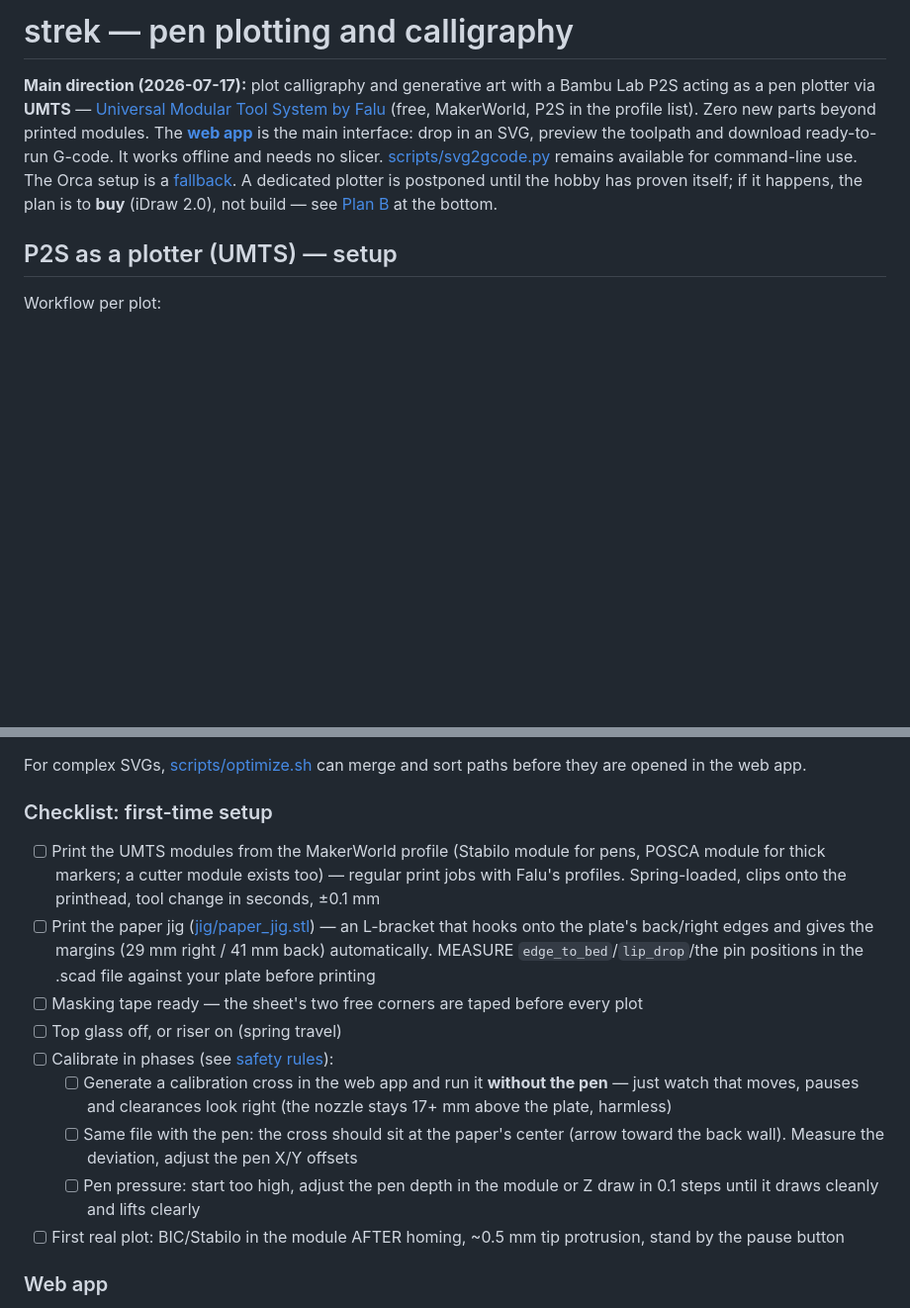
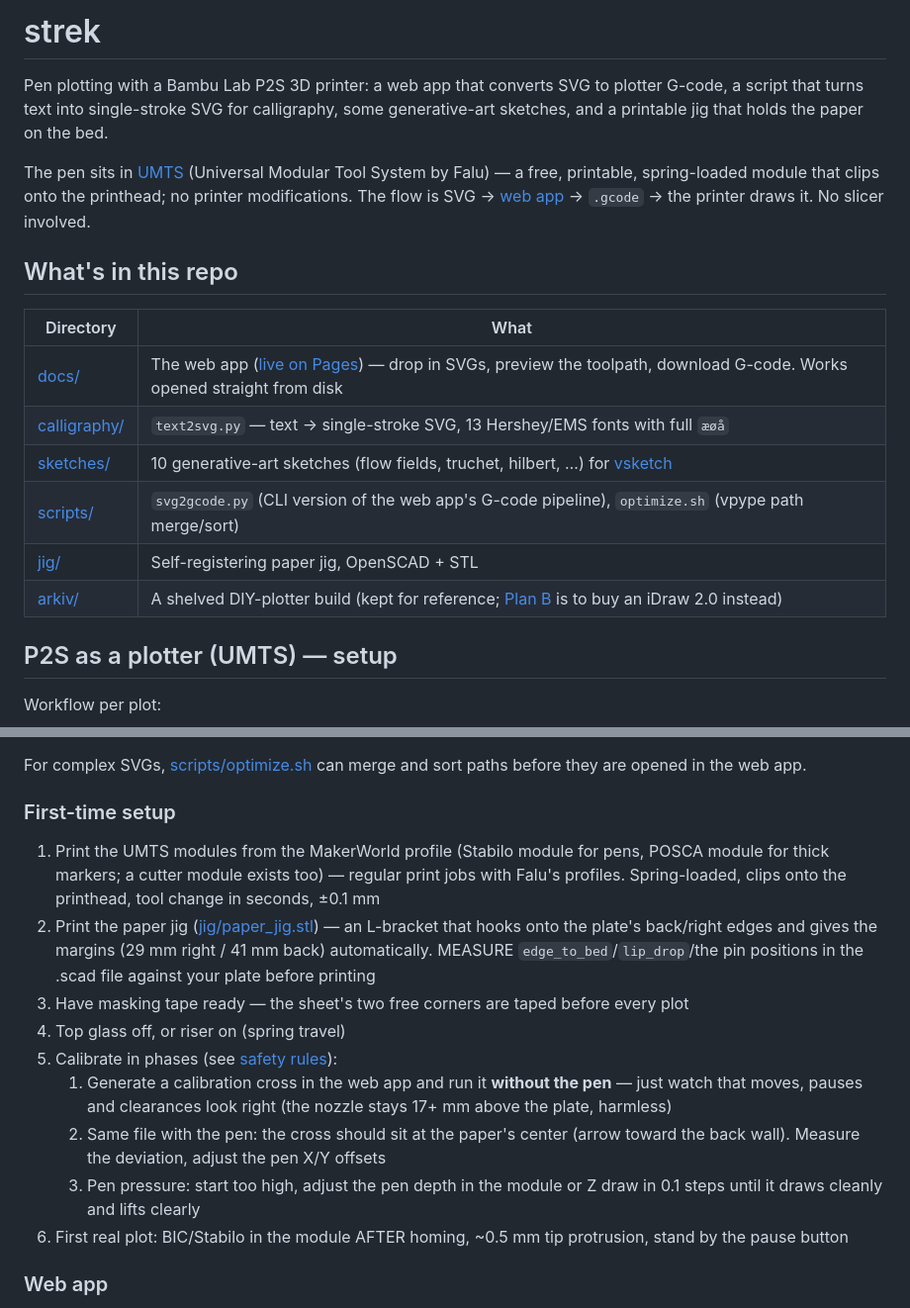
Before and after one commit to mhellevang/strek, a Markdown page: README.md, 2 parts joined by grey strips. Shown at 99% size. Rendered like a GitHub page; blank space fills up the shorter version.

Commit message:
Skriv om README-introen for utenforstående
Erstatt datert statusnotat med kort beskrivelse og repo-oversikt,
og gjør førstegangsoppsettet om fra sjekkbokser til nummererte steg.

```diff
--- a/README.md
+++ b/README.md
@@ -1,17 +1,28 @@
-# strek — pen plotting and calligraphy
+# strek
 
-**Main direction (2026-07-17):** plot calligraphy and generative art with
-a Bambu Lab P2S acting as a pen plotter via **UMTS** —
-[Universal Modular Tool System by Falu](https://makerworld.com/en/models/2029113-modular-system-for-a1-p1-x1-series)
-(free, MakerWorld, P2S in the profile list). Zero new parts beyond
-printed modules. The **[web app](https://mhellevang.github.io/strek/)**
-is the main interface: drop in an SVG, preview the toolpath and download
-ready-to-run G-code. It works offline and needs no slicer.
-[scripts/svg2gcode.py](scripts/svg2gcode.py) remains available for
-command-line use. The Orca setup is a [fallback](#fallback-orca-slicer).
-A dedicated plotter is postponed until the hobby has proven itself; if
-it happens, the plan is to **buy** (iDraw 2.0), not build — see
-[Plan B](#plan-b--dedicated-machine) at the bottom.
+Pen plotting with a Bambu Lab P2S 3D printer: a web app that converts
+SVG to plotter G-code, a script that turns text into single-stroke SVG
+for calligraphy, some generative-art sketches, and a printable jig that
+holds the paper on the bed.
+
+The pen sits in
+[UMTS](https://makerworld.com/en/models/2029113-modular-system-for-a1-p1-x1-series)
+(Universal Modular Tool System by Falu) — a free, printable,
+spring-loaded module that clips onto the printhead; no printer
+modifications. The flow is SVG →
+[web app](https://mhellevang.github.io/strek/) → `.gcode` → the printer
+draws it. No slicer involved.
+
+## What's in this repo
+
+| Directory | What |
+|---|---|
+| [docs/](docs/) | The web app ([live on Pages](https://mhellevang.github.io/strek/)) — drop in SVGs, preview the toolpath, download G-code. Works opened straight from disk |
+| [calligraphy/](calligraphy/) | `text2svg.py` — text → single-stroke SVG, 13 Hershey/EMS fonts with full `æøå` |
+| [sketches/](sketches/) | 10 generative-art sketches (flow fields, truchet, hilbert, …) for [vsketch](https://github.com/abey79/vsketch) |
+| [scripts/](scripts/) | `svg2gcode.py` (CLI version of the web app's G-code pipeline), `optimize.sh` (vpype path merge/sort) |
+| [jig/](jig/) | Self-registering paper jig, OpenSCAD + STL |
+| [arkiv/](arkiv/) | A shelved DIY-plotter build (kept for reference; [Plan B](#plan-b--dedicated-machine) is to buy an iDraw 2.0 instead) |
 
 ## P2S as a plotter (UMTS) — setup
 
@@ -32,32 +43,32 @@ Workflow per plot:
 For complex SVGs, [scripts/optimize.sh](scripts/optimize.sh) can merge
 and sort paths before they are opened in the web app.
 
-### Checklist: first-time setup
+### First-time setup
 
-- [ ] Print the UMTS modules from the MakerWorld profile (Stabilo module
-      for pens, POSCA module for thick markers; a cutter module exists
-      too) — regular print jobs with Falu's profiles. Spring-loaded,
-      clips onto the printhead, tool change in seconds, ±0.1 mm
-- [ ] Print the paper jig ([jig/paper_jig.stl](jig/paper_jig.stl)) —
-      an L-bracket that hooks onto the plate's back/right edges and
-      gives the margins (29 mm right / 41 mm back) automatically.
-      MEASURE `edge_to_bed`/`lip_drop`/the pin positions in the .scad
-      file against your plate before printing
-- [ ] Masking tape ready — the sheet's two free corners are taped before
-      every plot
-- [ ] Top glass off, or riser on (spring travel)
-- [ ] Calibrate in phases (see [safety rules](#safety-rules-from-the-umts-designer--general)):
-  - [ ] Generate a calibration cross in the web app and run it
-        **without the pen** — just watch that moves, pauses and
-        clearances look right (the nozzle stays 17+ mm above the plate,
-        harmless)
-  - [ ] Same file with the pen: the cross should sit at the paper's
-        center (arrow toward the back wall). Measure the deviation,
-        adjust the pen X/Y offsets
-  - [ ] Pen pressure: start too high, adjust the pen depth in the module
-        or Z draw in 0.1 steps until it draws cleanly and lifts clearly
-- [ ] First real plot: BIC/Stabilo in the module AFTER homing, ~0.5 mm
-      tip protrusion, stand by the pause button
+1. Print the UMTS modules from the MakerWorld profile (Stabilo module
+   for pens, POSCA module for thick markers; a cutter module exists
+   too) — regular print jobs with Falu's profiles. Spring-loaded,
+   clips onto the printhead, tool change in seconds, ±0.1 mm
+2. Print the paper jig ([jig/paper_jig.stl](jig/paper_jig.stl)) —
+   an L-bracket that hooks onto the plate's back/right edges and
+   gives the margins (29 mm right / 41 mm back) automatically.
+   MEASURE `edge_to_bed`/`lip_drop`/the pin positions in the .scad
+   file against your plate before printing
+3. Have masking tape ready — the sheet's two free corners are taped
+   before every plot
+4. Top glass off, or riser on (spring travel)
+5. Calibrate in phases (see [safety rules](#safety-rules-from-the-umts-designer--general)):
+   1. Generate a calibration cross in the web app and run it
+      **without the pen** — just watch that moves, pauses and
+      clearances look right (the nozzle stays 17+ mm above the plate,
+      harmless)
+   2. Same file with the pen: the cross should sit at the paper's
+      center (arrow toward the back wall). Measure the deviation,
+      adjust the pen X/Y offsets
+   3. Pen pressure: start too high, adjust the pen depth in the module
+      or Z draw in 0.1 steps until it draws cleanly and lifts clearly
+6. First real plot: BIC/Stabilo in the module AFTER homing, ~0.5 mm
+   tip protrusion, stand by the pause button
 
 ### Web app
 
```
